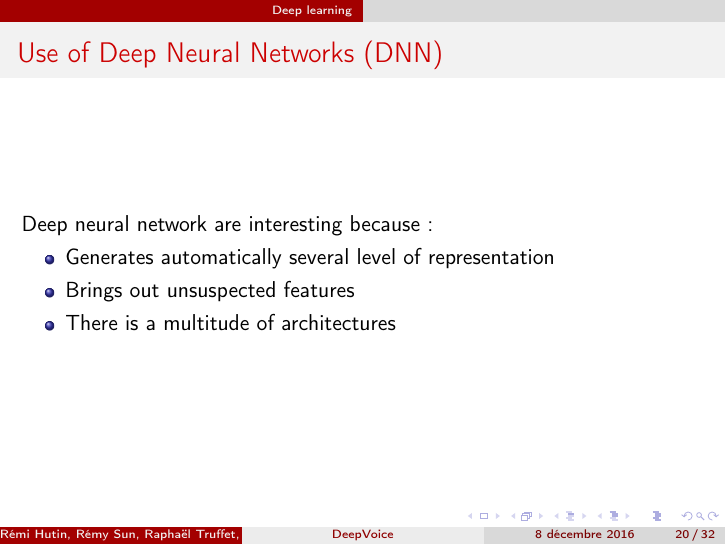
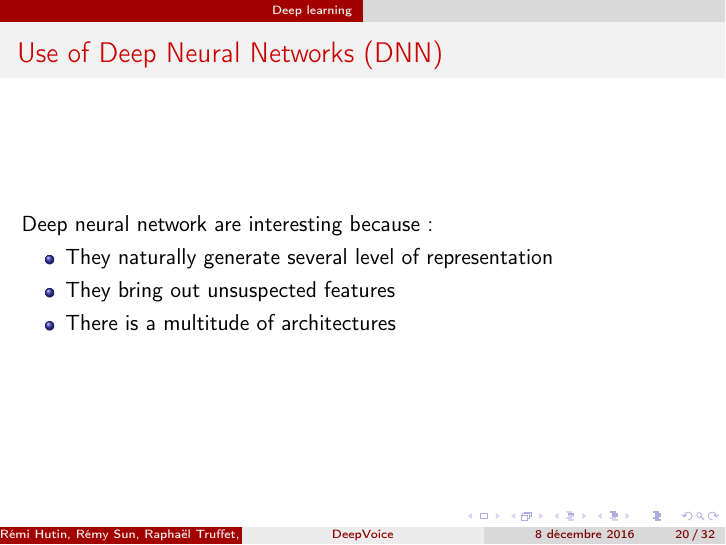
Before and after one commit to RemySun/DeepVoice, LaTeX slides (Slides/exp.tex): page 24 of 59 before the commit and page 25 of 60 after it. Compiled offline with pdfLaTeX.

Commit message:
small corrections on DNN

```diff
--- a/Slides/exp.tex
+++ b/Slides/exp.tex
@@ -362,9 +362,9 @@
 
 Deep neural network are interesting because:
 \begin{itemize}
-\item<1-> Generates automatically several level of representation
-\item<2-> Brings out unsuspected features
-\item<3-> There is a multitude of architectures
+\item<2-> They naturally generate several level of representation
+\item<3-> They bring out unsuspected features
+\item<4-> There is a multitude of architectures
 
 
 \end{itemize}
```
